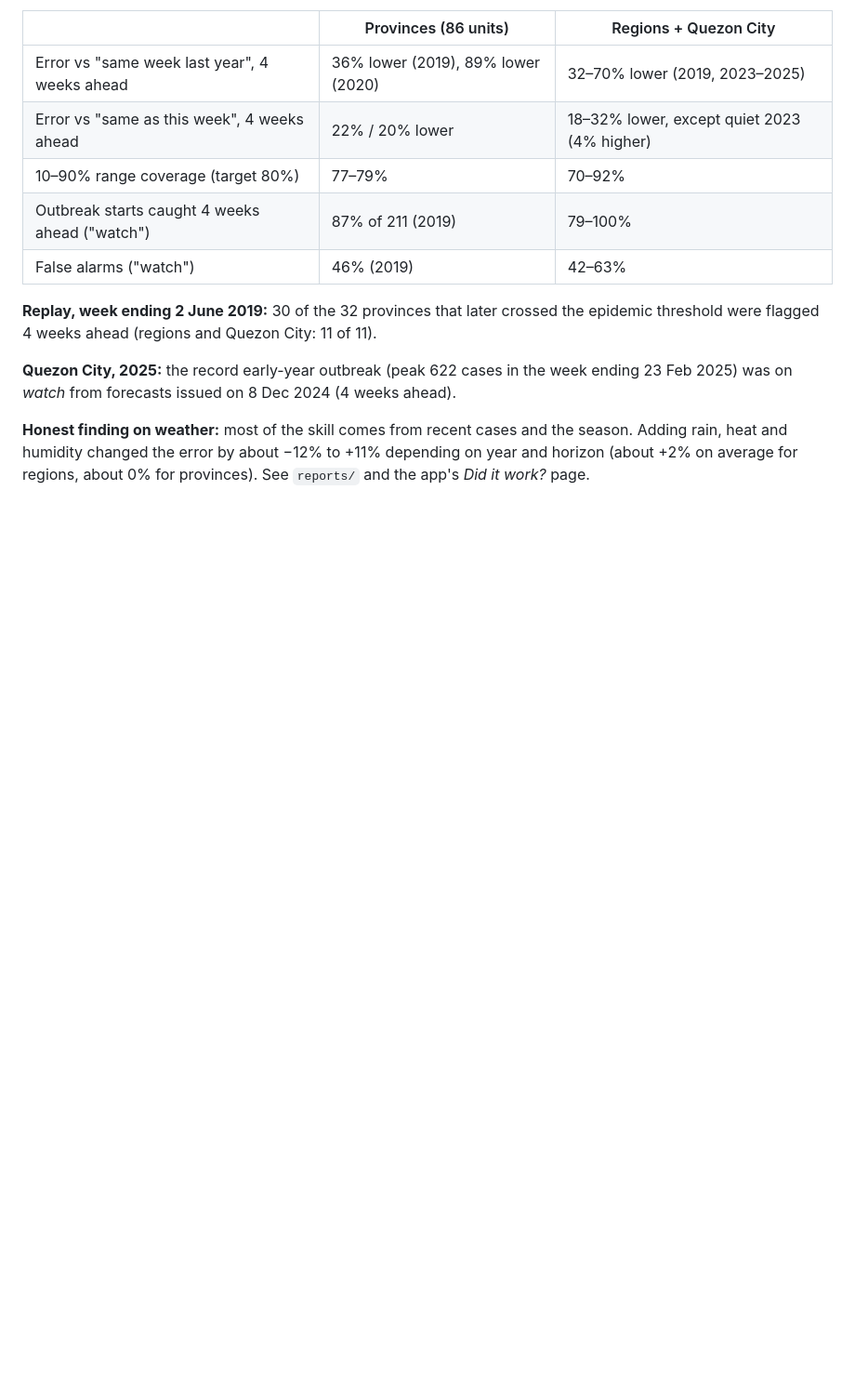
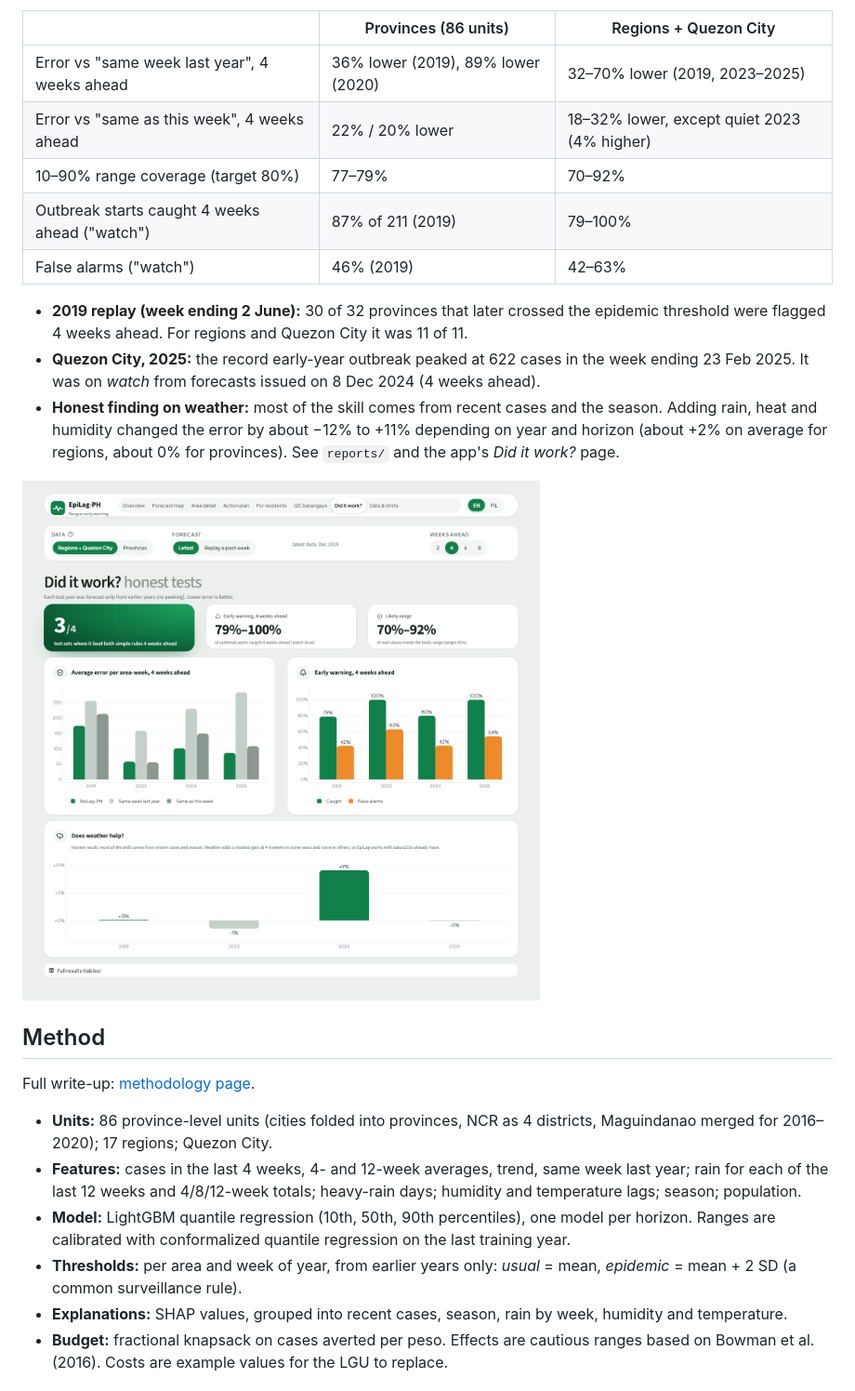
Before and after one commit to Romeo-04/epilag, a Markdown page: README.md, the part around one of its changes. Shown at 93% size. Drawn GitHub-style; blank space fills up the shorter version.

```diff
--- a/README.md
+++ b/README.md
@@ -47,12 +85,28 @@ with it) and lists this week's priority areas.
 | Outbreak starts caught 4 weeks ahead ("watch") | 87% of 211 (2019) | 79–100% |
 | False alarms ("watch") | 46% (2019) | 42–63% |
 
-**Replay, week ending 2 June 2019:** 30 of the 32 provinces that later crossed the epidemic threshold
-were flagged 4 weeks ahead (regions and Quezon City: 11 of 11).
+- **2019 replay (week ending 2 June):** 30 of 32 provinces that later crossed the epidemic threshold were flagged
+  4 weeks ahead. For regions and Quezon City it was 11 of 11.
+- **Quezon City, 2025:** the record early-year outbreak peaked at 622 cases in the week ending 23 Feb 2025. It was on
+  *watch* from forecasts issued on 8 Dec 2024 (4 weeks ahead).
+- **Honest finding on weather:** most of the skill comes from recent cases and the season. Adding rain, heat and
+  humidity changed the error by about −12% to +11% depending on year and horizon (about +2% on average for regions,
+  about 0% for provinces). See `reports/` and the app's *Did it work?* page.
 
-**Quezon City, 2025:** the record early-year outbreak (peak 622 cases in the week ending 23 Feb 2025)
-was on *watch* from forecasts issued on 8 Dec 2024 (4 weeks ahead).
+![Did it work? page](docs/screenshots/proof.png)
 
-**Honest finding on weather:** most of the skill comes from recent cases and the season. Adding rain,
-heat and humidity changed the error by about −12% to +11% depending on year and horizon (about +2% on
-average for regions, about 0% for provinces). See `reports/` and the app's *Did it work?* page.
+## Method
+Full write-up: [methodology page](https://romeo-04.github.io/epilag/methodology.html).
+
+- **Units:** 86 province-level units (cities folded into provinces, NCR as 4 districts, Maguindanao merged
+  for 2016–2020); 17 regions; Quezon City.
+- **Features:** cases in the last 4 weeks, 4- and 12-week averages, trend, same week last year; rain for each of the
+  last 12 weeks and 4/8/12-week totals; heavy-rain days; humidity and temperature lags; season; population.
+- **Model:** LightGBM quantile regression (10th, 50th, 90th percentiles), one model per horizon.
+  Ranges are calibrated with conformalized quantile regression on the last training year.
+- **Thresholds:** per area and week of year, from earlier years only: *usual* = mean,
+  *epidemic* = mean + 2 SD (a common surveillance rule).
+- **Explanations:** SHAP values, grouped into recent cases, season, rain by week, humidity and temperature.
+- **Budget:** fractional knapsack on cases averted per peso. Effects are cautious ranges based on
+  Bowman et al. (2016). Costs are example values for the LGU to replace.
+
```
Also changed, not shown: other parts of README.md (+85 -57 lines).
